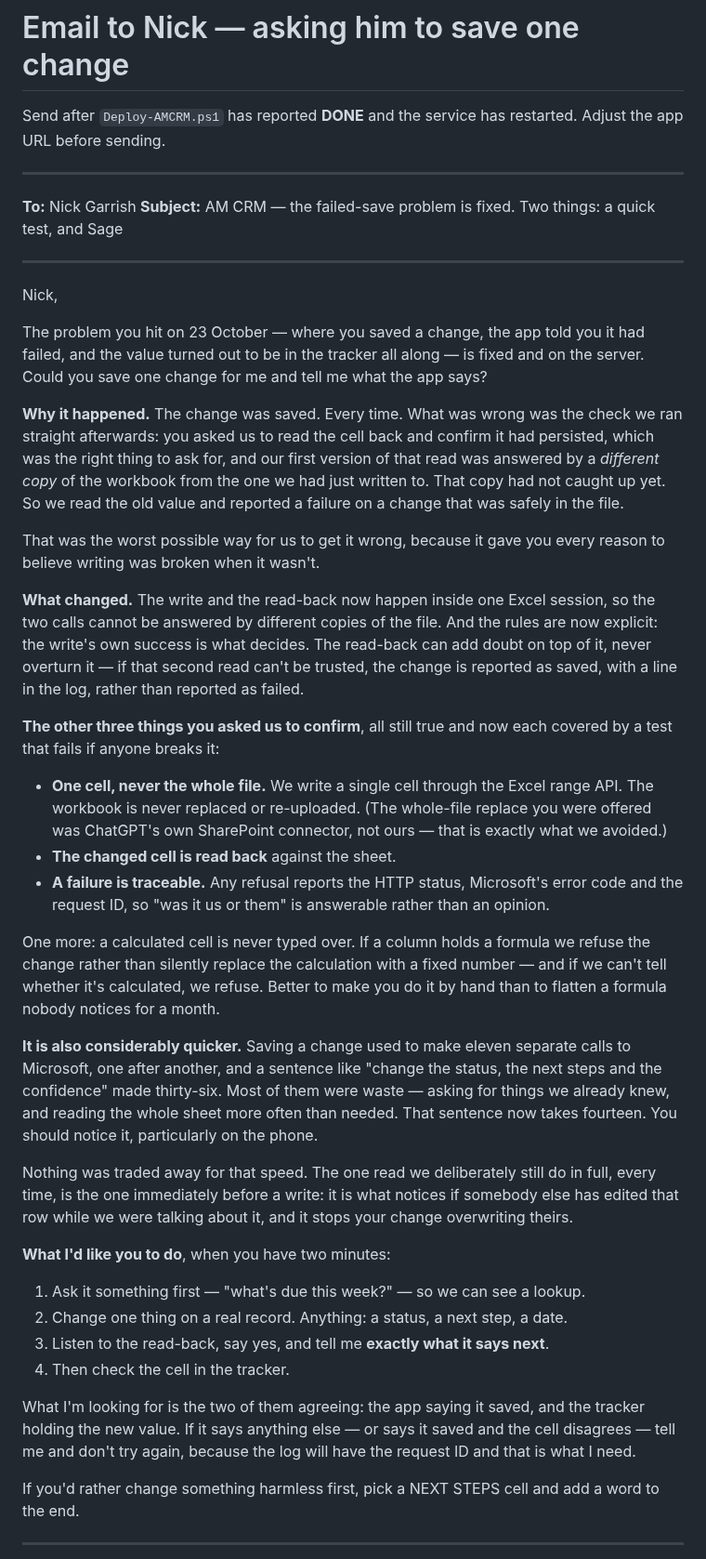
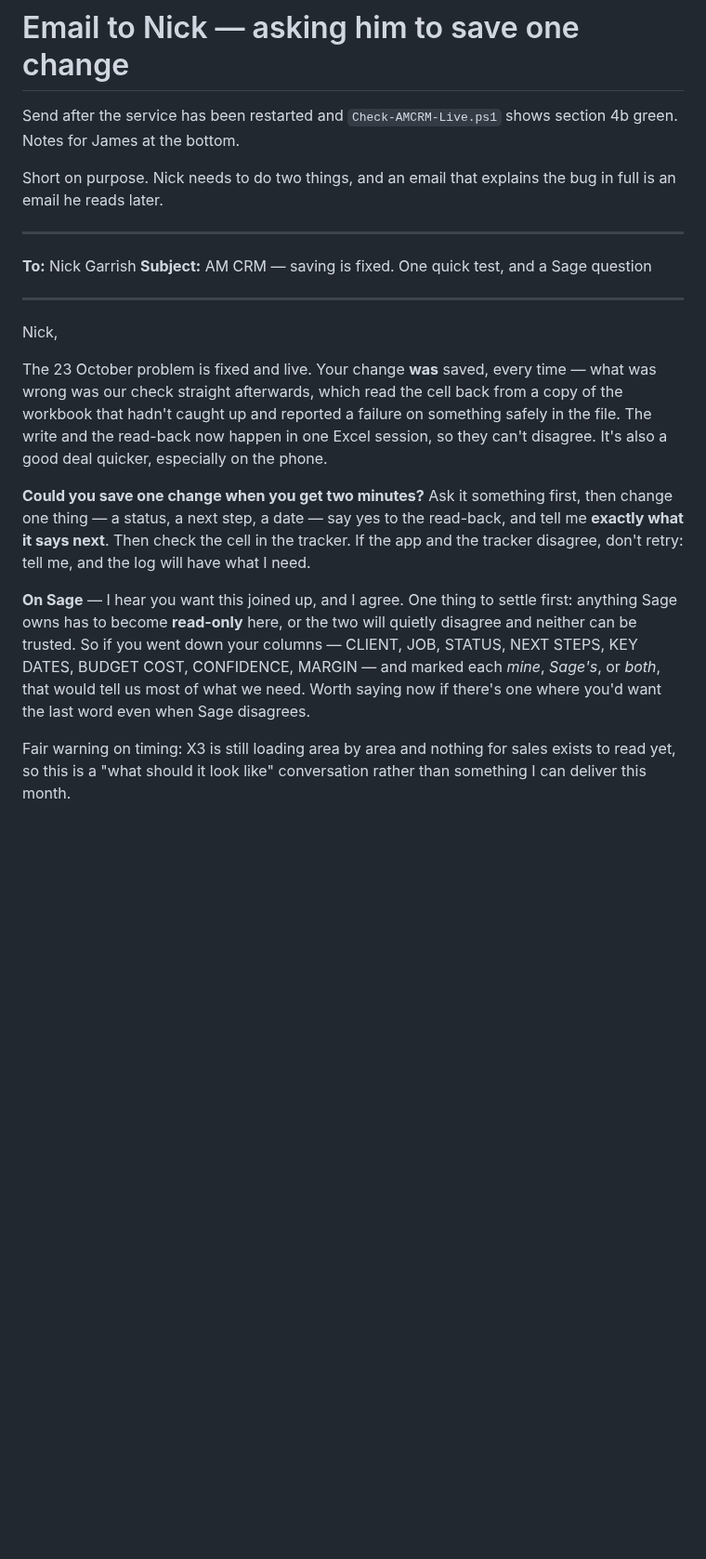
Before and after one commit to jbgray1874/ClaudeVision, a Markdown page: sdi-intelligence-backend/deploy/EMAIL_TO_NICK_write_test.md, the part around one of its changes. Shown at 93% size. Rendered like a GitHub page; blank space fills up the shorter version.

```diff
--- a/sdi-intelligence-backend/deploy/EMAIL_TO_NICK_write_test.md
+++ b/sdi-intelligence-backend/deploy/EMAIL_TO_NICK_write_test.md
@@ -1,82 +1,42 @@
 # Email to Nick — asking him to save one change
 
-Send after `Deploy-AMCRM.ps1` has reported **DONE** and the service has
-restarted. Adjust the app URL before sending.
+Send after the service has been restarted and `Check-AMCRM-Live.ps1` shows
+section 4b green. Notes for James at the bottom.
+
+Short on purpose. Nick needs to do two things, and an email that explains the
+bug in full is an email he reads later.
 
 ---
 
 **To:** Nick Garrish
-**Subject:** AM CRM — the failed-save problem is fixed. Two things: a quick test, and Sage
+**Subject:** AM CRM — saving is fixed. One quick test, and a Sage question
 
 ---
 
 Nick,
 
-The problem you hit on 23 October — where you saved a change, the app told you
-it had failed, and the value turned out to be in the tracker all along — is
-fixed and on the server. Could you save one change for me and tell me what the
-app says?
+The 23 October problem is fixed and live. Your change **was** saved, every
+time — what was wrong was our check straight afterwards, which read the cell
+back from a copy of the workbook that hadn't caught up and reported a failure
+on something safely in the file. The write and the read-back now happen in one
+Excel session, so they can't disagree. It's also a good deal quicker,
+especially on the phone.
 
-**Why it happened.** The change was saved. Every time. What was wrong was the
-check we ran straight afterwards: you asked us to read the cell back and
-confirm it had persisted, which was the right thing to ask for, and our first
-version of that read was answered by a *different copy* of the workbook from
-the one we had just written to. That copy had not caught up yet. So we read the
-old value and reported a failure on a change that was safely in the file.
+**Could you save one change when you get two minutes?** Ask it something
+first, then change one thing — a status, a next step, a date — say yes to the
+read-back, and tell me **exactly what it says next**. Then check the cell in
+the tracker. If the app and the tracker disagree, don't retry: tell me, and
+the log will have what I need.
 
-That was the worst possible way for us to get it wrong, because it gave you
-every reason to believe writing was broken when it wasn't.
+**On Sage** — I hear you want this joined up, and I agree. One thing to settle
+first: anything Sage owns has to become **read-only** here, or the two will
+quietly disagree and neither can be trusted. So if you went down your columns
+— CLIENT, JOB, STATUS, NEXT STEPS, KEY DATES, BUDGET COST, CONFIDENCE, MARGIN
+— and marked each *mine*, *Sage's*, or *both*, that would tell us most of what
+we need. Worth saying now if there's one where you'd want the last word even
+when Sage disagrees.
 
-**What changed.** The write and the read-back now happen inside one Excel
-session, so the two calls cannot be answered by different copies of the file.
-And the rules are now explicit: the write's own success is what decides. The
-read-back can add doubt on top of it, never overturn it — if that second read
-can't be trusted, the change is reported as saved, with a line in the log,
-rather than reported as failed.
+Fair warning on timing: X3 is still loading area by area and nothing for sales
+exists to read yet, so this is a "what should it look like" conversation rather
+than something I can deliver this month.
 
-**The other three things you asked us to confirm**, all still true and now each
-covered by a test that fails if anyone breaks it:
-
-- **One cell, never the whole file.** We write a single cell through the Excel
-  range API. The workbook is never replaced or re-uploaded. (The whole-file
-  replace you were offered was ChatGPT's own SharePoint connector, not ours —
-  that is exactly what we avoided.)
-- **The changed cell is read back** against the sheet.
-- **A failure is traceable.** Any refusal reports the HTTP status, Microsoft's
-  error code and the request ID, so "was it us or them" is answerable rather
-  than an opinion.
-
-One more: a calculated cell is never typed over. If a column holds a formula we
-refuse the change rather than silently replace the calculation with a fixed
-number — and if we can't tell whether it's calculated, we refuse. Better to
-make you do it by hand than to flatten a formula nobody notices for a month.
-
-**It is also considerably quicker.** Saving a change used to make eleven
-separate calls to Microsoft, one after another, and a sentence like "change the
-status, the next steps and the confidence" made thirty-six. Most of them were
-waste — asking for things we already knew, and reading the whole sheet more
-often than needed. That sentence now takes fourteen. You should notice it,
-particularly on the phone.
-
-Nothing was traded away for that speed. The one read we deliberately still do
-in full, every time, is the one immediately before a write: it is what notices
-if somebody else has edited that row while we were talking about it, and it
-stops your change overwriting theirs.
-
-**What I'd like you to do**, when you have two minutes:
-
-1. Ask it something first — "what's due this week?" — so we can see a lookup.
-2. Change one thing on a real record. Anything: a status, a next step, a date.
-3. Listen to the read-back, say yes, and tell me **exactly what it says next**.
-4. Then check the cell in the tracker.
-
-What I'm looking for is the two of them agreeing: the app saying it saved, and
-the tracker holding the new value. If it says anything else — or says it saved
-and the cell disagrees — tell me and don't try again, because the log will have
-the request ID and that is what I need.
-
-If you'd rather change something harmless first, pick a NEXT STEPS cell and add
-a word to the end.
-
----
-
```
Also changed, not shown: other parts of sdi-intelligence-backend/deploy/EMAIL_TO_NICK_write_test.md (+33 -102 lines).
